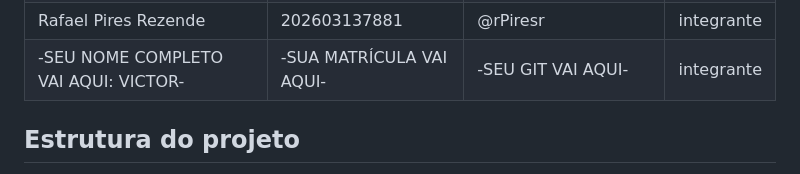
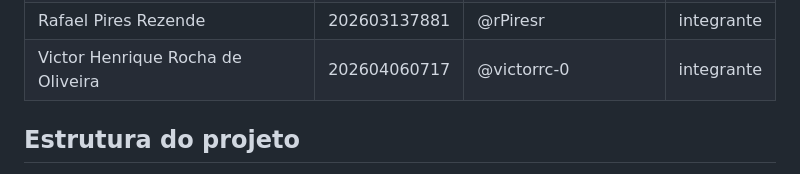
Before and after one commit to Cazi-aa/wyd7324-equipe-33, a Markdown page: README.md, the part around the change. Drawn GitHub-style.

Commit message:
Atualizou o README, adicionando novo usuário.

```diff
--- a/README.md
+++ b/README.md
@@ -24,7 +24,7 @@ NO TRABALHO, PEÇO QUE AO FINALIZAR O SEU COMMIT AVISEM NO GRUPO
 | Filipe Gabriel Carneiro Hott | 202602623242 | @Filipehott | integrante  |
 | Juan Vazquez Nascimento Silva | 202603675394 | @JuanVazquezRoscoe | integrante |
 | Rafael Pires Rezende | 202603137881 | @rPiresr | integrante  |
-|-SEU NOME COMPLETO VAI AQUI: VICTOR-| -SUA MATRÍCULA VAI AQUI- | -SEU GIT VAI AQUI- | integrante  |
+| Victor Henrique Rocha de Oliveira | 202604060717 | @victorrc-0 | integrante  |
 
 ## Estrutura do projeto
 
```
